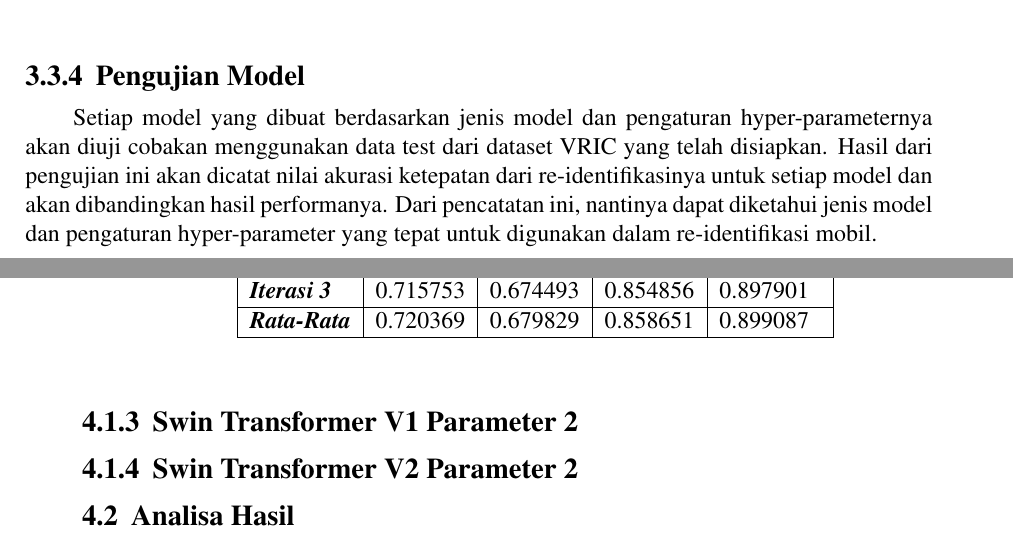
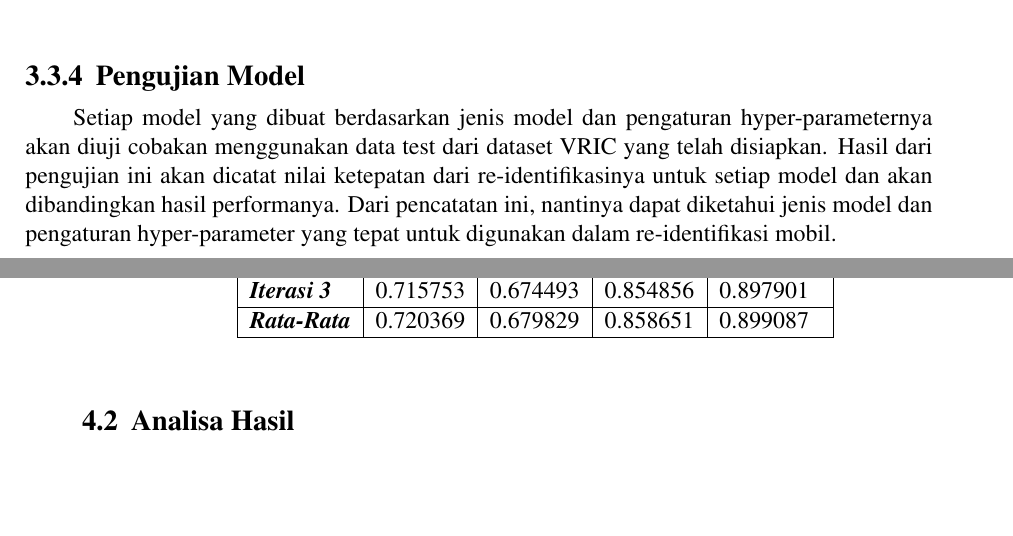
Before and after one commit to hnsfhrzi/BUKU-TA-V2, a LaTeX thesis (main.tex, which reads bab/3-desain-implementasi.tex, bab/4-pengujian-analisis.tex): two parts of pages 49 and 52 of 63, joined at a grey line, cut so that both start at the same text, the shorter picture padded with empty space. Compiled offline with pdfLaTeX.

Commit message:
Update Sidang Progress

```diff
--- a/bab/3-desain-implementasi.tex
+++ b/bab/3-desain-implementasi.tex
@@ -216,7 +216,7 @@ dapat dilihat pada tabel 3.3.
 \subsection{Pengujian Model}
 
 Setiap model yang dibuat berdasarkan jenis model dan pengaturan hyper-parameternya akan diuji cobakan menggunakan data test
-dari dataset VRIC yang telah disiapkan. Hasil dari pengujian ini akan dicatat nilai akurasi ketepatan dari re-identifikasinya
+dari dataset VRIC yang telah disiapkan. Hasil dari pengujian ini akan dicatat nilai ketepatan dari re-identifikasinya
 untuk setiap model dan akan dibandingkan hasil performanya. Dari pencatatan ini, nantinya dapat diketahui jenis model dan
 pengaturan hyper-parameter yang tepat untuk digunakan dalam re-identifikasi mobil.
 
--- a/bab/4-pengujian-analisis.tex
+++ b/bab/4-pengujian-analisis.tex
@@ -153,8 +153,8 @@ masing-masing iterasi. Seluruh nilai tersebut dapat dilihat di tabel 4.2.
   \end{center}
 \end{table}
 
-\subsection{Swin Transformer V1 Parameter 2}
-\subsection{Swin Transformer V2 Parameter 2}
+% \subsection{Swin Transformer V1 Parameter 2}
+% \subsection{Swin Transformer V2 Parameter 2}
 
 % Hasil nilai
 % loss dan top 1 error dari \emph{training} dan \emph{validation} pada setiap model Swin Transformer dapat dilihat pada
```
